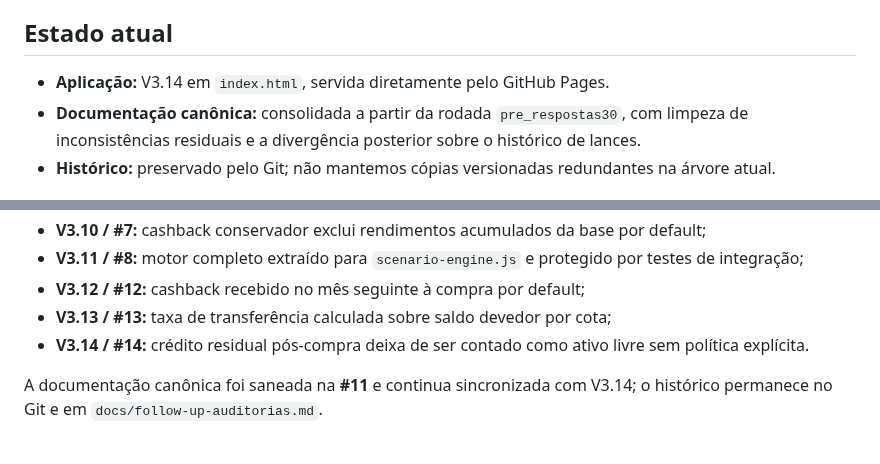
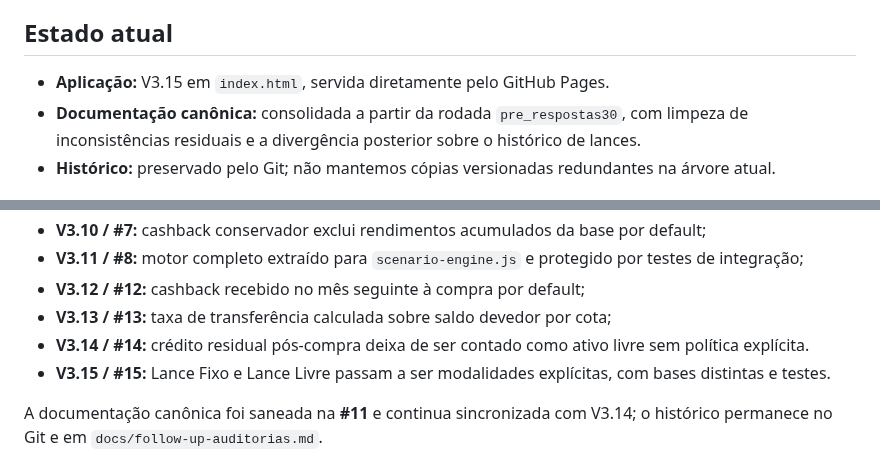
Before and after one commit to henriquecrang/cenarios-consorcio, a Markdown page: README.md, 2 parts joined by grey strips. Drawn GitHub-style.

Commit message:
docs: sync README to V3.15

```diff
--- a/README.md
+++ b/README.md
@@ -4,7 +4,7 @@ Simulador e documentação de investigação para análise de cenários de cons
 
 ## Estado atual
 
-- **Aplicação:** V3.14 em `index.html`, servida diretamente pelo GitHub Pages.
+- **Aplicação:** V3.15 em `index.html`, servida diretamente pelo GitHub Pages.
 - **Documentação canônica:** consolidada a partir da rodada `pre_respostas30`, com limpeza de inconsistências residuais e a divergência posterior sobre o histórico de lances.
 - **Histórico:** preservado pelo Git; não mantemos cópias versionadas redundantes na árvore atual.
 
@@ -49,6 +49,7 @@ As issues #5–#10 abertas pela auditoria foram concluídas nas versões V3.6–
 - **V3.12 / #12:** cashback recebido no mês seguinte à compra por default;
 - **V3.13 / #13:** taxa de transferência calculada sobre saldo devedor por cota;
 - **V3.14 / #14:** crédito residual pós-compra deixa de ser contado como ativo livre sem política explícita.
+- **V3.15 / #15:** Lance Fixo e Lance Livre passam a ser modalidades explícitas, com bases distintas e testes.
 
 A documentação canônica foi saneada na **#11** e continua sincronizada com V3.14; o histórico permanece no Git e em `docs/follow-up-auditorias.md`.
 
```
